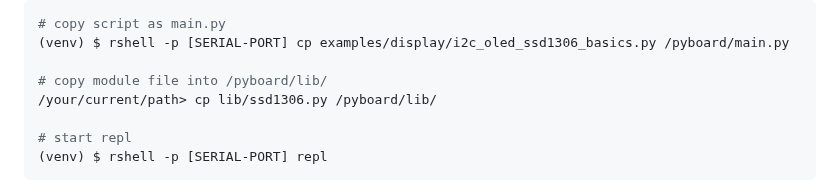
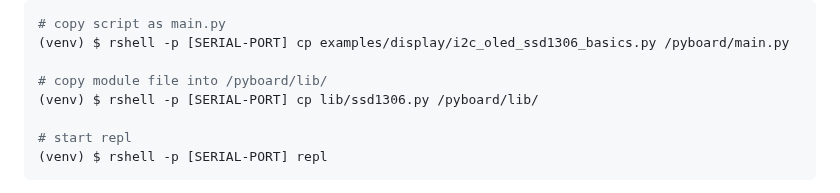
Before and after one commit to Lupin3000/ESP, a Markdown page: doc/011_display_ssd1306_tutorials.md, the part around the change. GitHub-like rendering.

Commit message:
refactor structure and adding more description

```diff
--- a/doc/011_display_ssd1306_tutorials.md
+++ b/doc/011_display_ssd1306_tutorials.md
@@ -56,7 +56,7 @@ Check your circuit (_adapt pins if needed_) and copy the script to the microcont
 (venv) $ rshell -p [SERIAL-PORT] cp examples/display/i2c_oled_ssd1306_basics.py /pyboard/main.py
 
 # copy module file into /pyboard/lib/
-/your/current/path> cp lib/ssd1306.py /pyboard/lib/
+(venv) $ rshell -p [SERIAL-PORT] cp lib/ssd1306.py /pyboard/lib/
 
 # start repl
 (venv) $ rshell -p [SERIAL-PORT] repl
```
